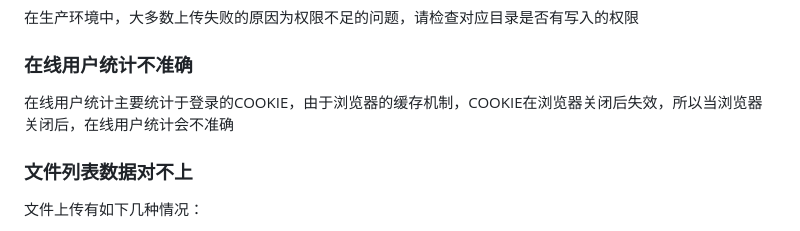
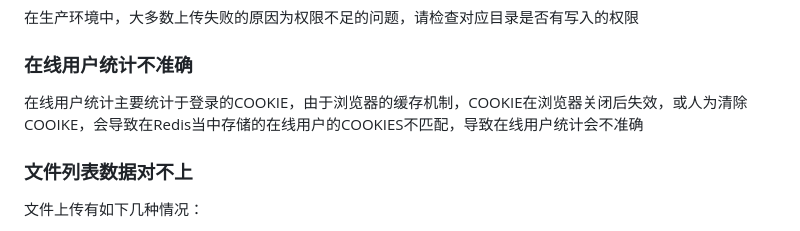
Before and after one commit to DuYiFan01/Lucky-Admin-Vue, a Markdown page: README.md, the part around the change. Rendered like a GitHub page.

```diff
--- a/README.md
+++ b/README.md
@@ -116,7 +116,7 @@ main
 在生产环境中，大多数上传失败的原因为权限不足的问题，请检查对应目录是否有写入的权限
 
 ### 在线用户统计不准确
-在线用户统计主要统计于登录的COOKIE，由于浏览器的缓存机制，COOKIE在浏览器关闭后失效，所以当浏览器关闭后，在线用户统计会不准确
+在线用户统计主要统计于登录的COOKIE，由于浏览器的缓存机制，COOKIE在浏览器关闭后失效，或人为清除COOIKE，会导致在Redis当中存储的在线用户的COOKIES不匹配，导致在线用户统计会不准确
 
 ### 文件列表数据对不上
 文件上传有如下几种情况：
```
